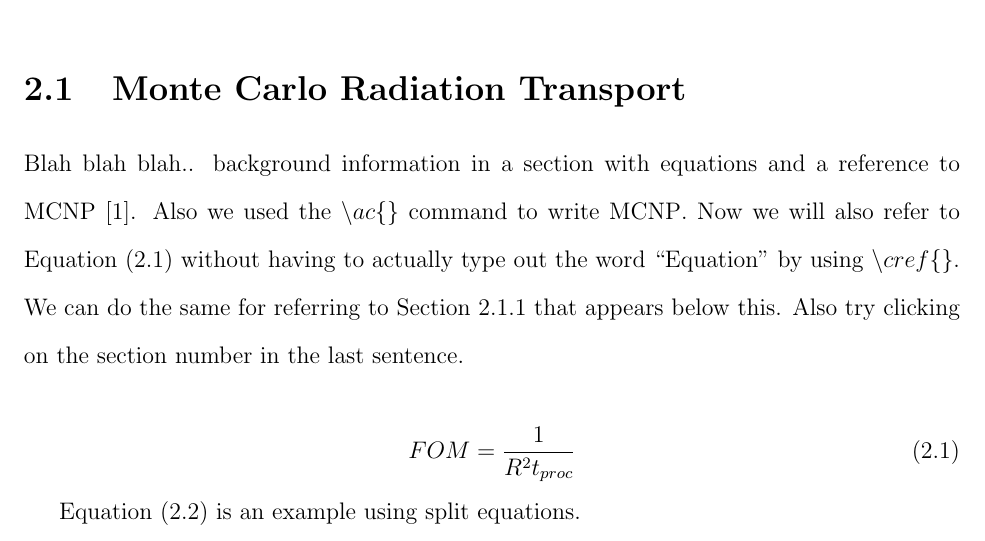
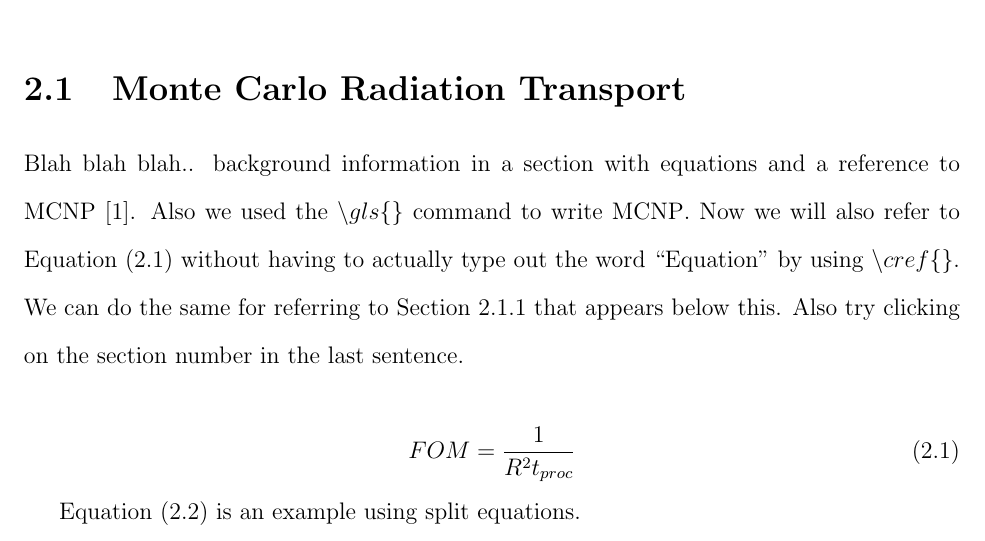
Before and after one commit to cnerg/templates, a LaTeX thesis (example-thesis.tex, which reads content/background/sample-section.tex): part of page 11 of 16, cut so that both start at the same text. Compiled offline with pdfLaTeX.

Commit message:
updated example test

```diff
--- a/content/background/sample-section.tex
+++ b/content/background/sample-section.tex
@@ -2,7 +2,7 @@
 \label{sec:bg:mc}
 
 Blah blah blah.. background information in a section with equations and a reference to \gls{mcnp} \cite{mcnp5-theory}.
-Also we used the $\backslash ac \{ \}$ command to write \gls{mcnp}.
+Also we used the $\backslash gls \{ \}$ command to write \gls{mcnp}.
 Now we will also refer to \cref{bg:eq:fom} without having to actually type out the word ``Equation" by using $\backslash cref \{ \}$.
 We can do the same for referring to \cref{sec:bg:vr} that appears below this.
 Also try clicking on the section number in the last sentence.
```
Also changed, not shown: example-thesis.pdf.
